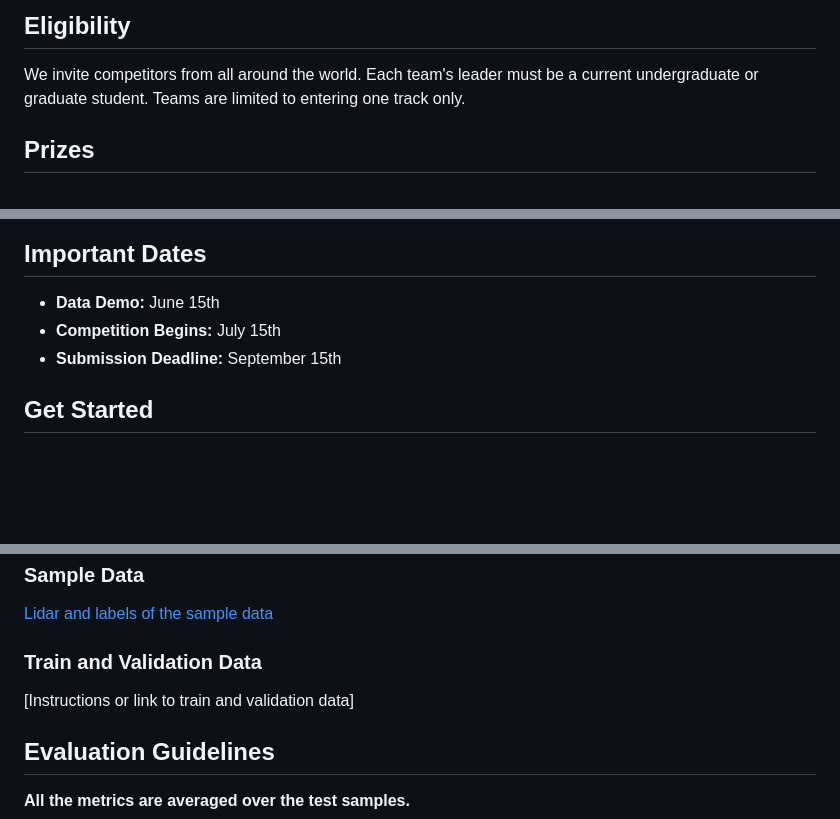
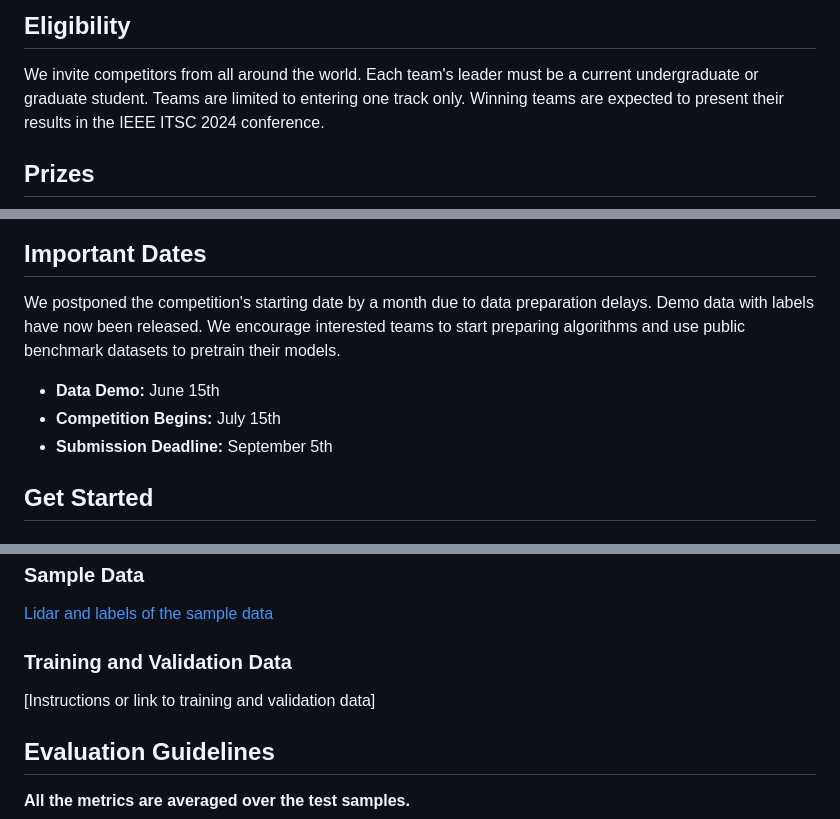
Before and after one commit to IEEE-ITSS-HAIT/2024-IEEE-ITSS-PBP, a Markdown page: README.md, 3 parts joined by grey strips. Drawn GitHub-style; blank space fills up the shorter version.

```diff
--- a/README.md
+++ b/README.md
@@ -15,14 +15,18 @@ PTP forecasts a pedestrian's future trajectory from a bird's-eye view, using obs
 
 ## Eligibility
 We invite competitors from all around the world. Each team's leader must be a current undergraduate or graduate student. Teams are limited to entering one track only.
+Winning teams are expected to present their results in the IEEE ITSC 2024 conference.
 
 ## Prizes
 ![Placeholder for a prize image](images/prize.png)
 
 ## Important Dates
+
+We postponed the competition's starting date by a month due to data preparation delays. Demo data with labels have now been released. We encourage interested teams to start preparing algorithms and use public benchmark datasets to pretrain their models.
+
 - **Data Demo:** June 15th
 - **Competition Begins:** July 15th
-- **Submission Deadline:** September 15th
+- **Submission Deadline:** September 5th
 ## Get Started
 ### Data Description
 Our dataset consists of a total of 500 scenarios, which are split into training, validation, and test sets with a ratio of 70%, 10%, and 20%, respectively. Each scenario is at least 20 seconds long. The data provided includes:
@@ -41,8 +45,8 @@ The annotations on the lidar frame include the following objects:
 ### Sample Data
 [Lidar and labels of the sample data](https://drive.google.com/file/d/1RVInTC1yG89C3vW4_0yieEs1MhHqNcJs/view?usp=sharing)
 
-### Train and Validation Data
-[Instructions or link to train and validation data]
+### Training and Validation Data
+[Instructions or link to training and validation data]
 ## Evaluation Guidelines
  **All the metrics are averaged over the test samples.**
 
```
